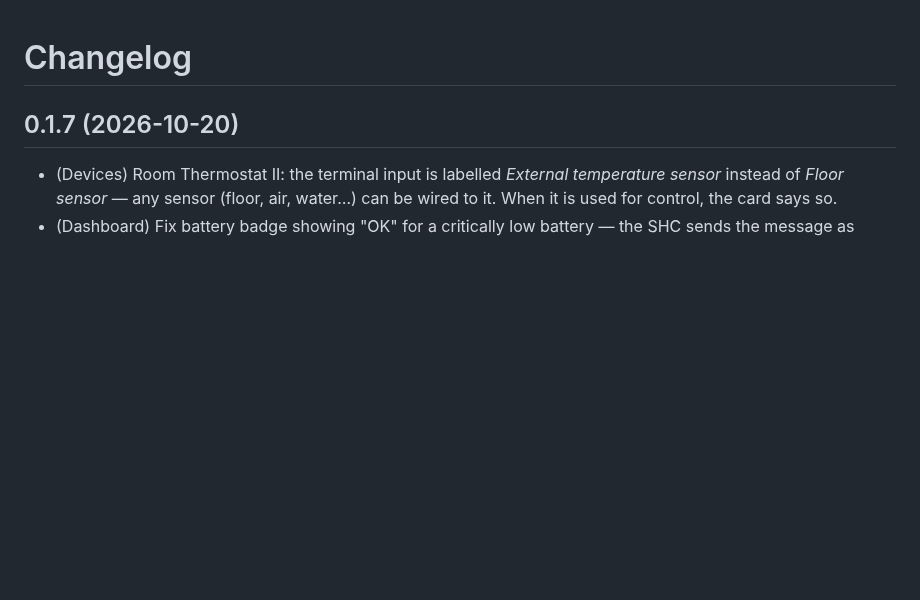
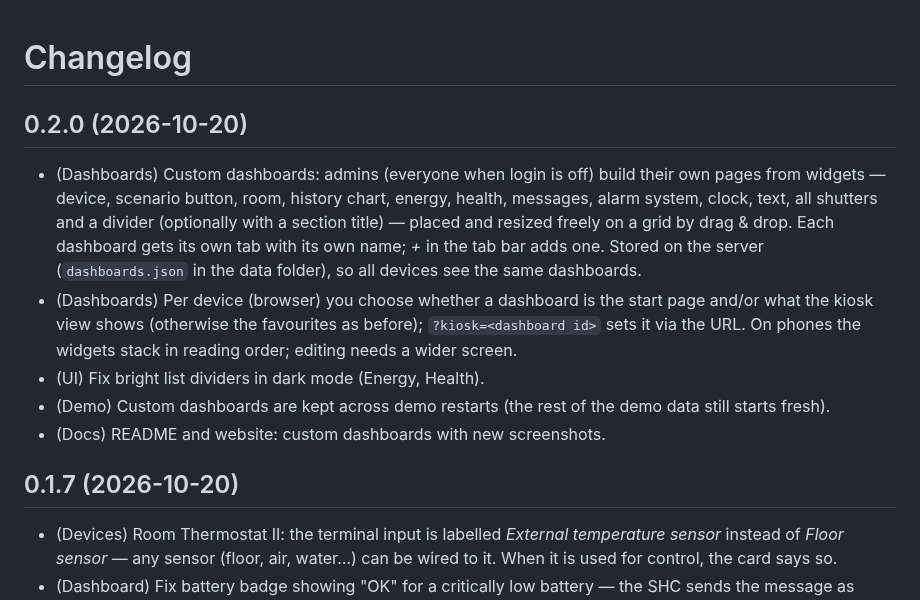
Before and after one commit to BenjenJones/bosch-shc-web-ui, a Markdown page: bosch-shc-ui/CHANGELOG.md, the part around the change. Rendered like a GitHub page; blank space fills up the shorter version.

Commit message:
chore: sync changelog to add-on folder

```diff
--- a/bosch-shc-ui/CHANGELOG.md
+++ b/bosch-shc-ui/CHANGELOG.md
@@ -1,4 +1,12 @@
 # Changelog
+
+## 0.2.0 (2026-10-20)
+
+- (Dashboards) Custom dashboards: admins (everyone when login is off) build their own pages from widgets — device, scenario button, room, history chart, energy, health, messages, alarm system, clock, text, all shutters and a divider (optionally with a section title) — placed and resized freely on a grid by drag & drop. Each dashboard gets its own tab with its own name; *+* in the tab bar adds one. Stored on the server (`dashboards.json` in the data folder), so all devices see the same dashboards.
+- (Dashboards) Per device (browser) you choose whether a dashboard is the start page and/or what the kiosk view shows (otherwise the favourites as before); `?kiosk=<dashboard id>` sets it via the URL. On phones the widgets stack in reading order; editing needs a wider screen.
+- (UI) Fix bright list dividers in dark mode (Energy, Health).
+- (Demo) Custom dashboards are kept across demo restarts (the rest of the demo data still starts fresh).
+- (Docs) README and website: custom dashboards with new screenshots.
 
 ## 0.1.7 (2026-10-20)
 
```
